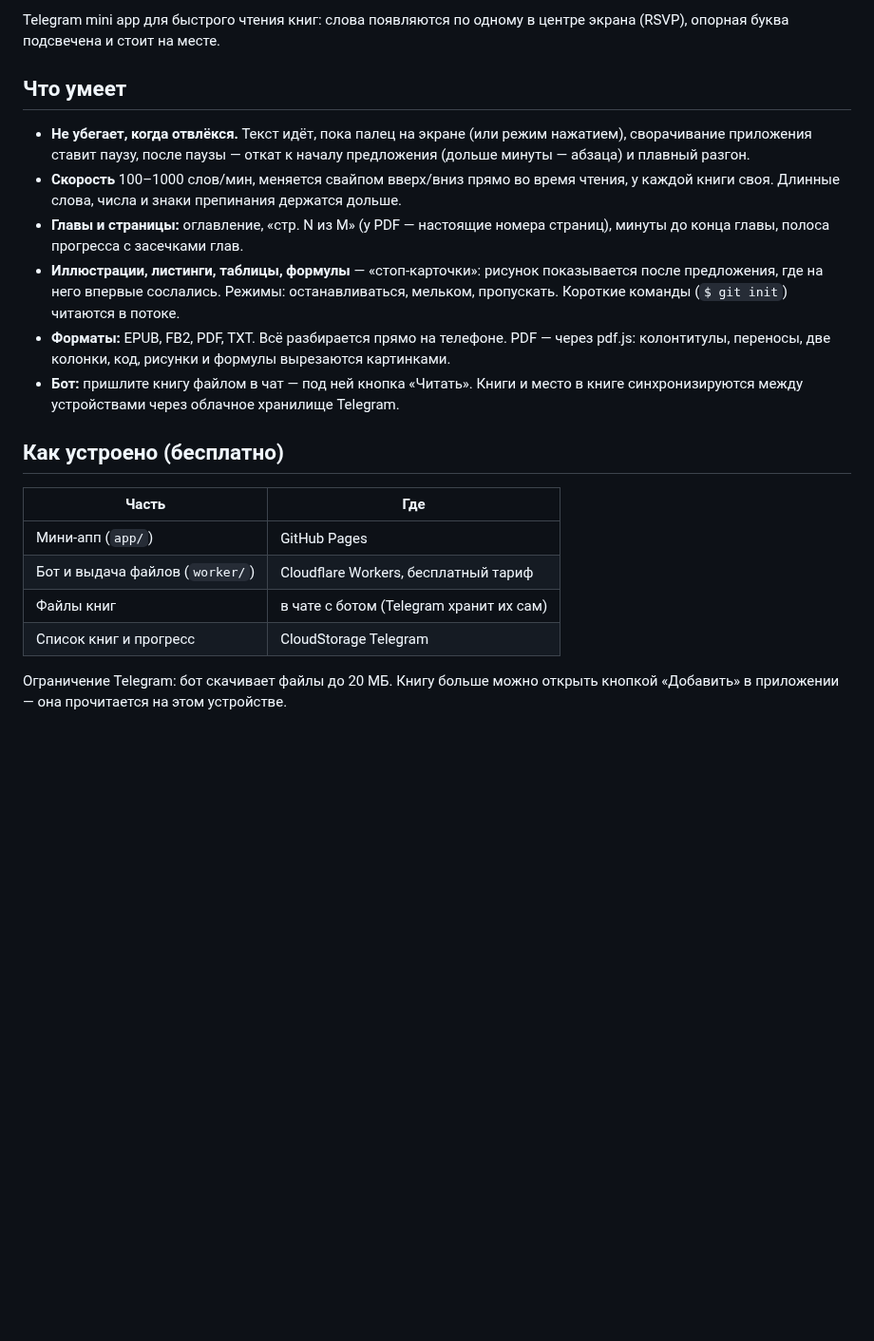
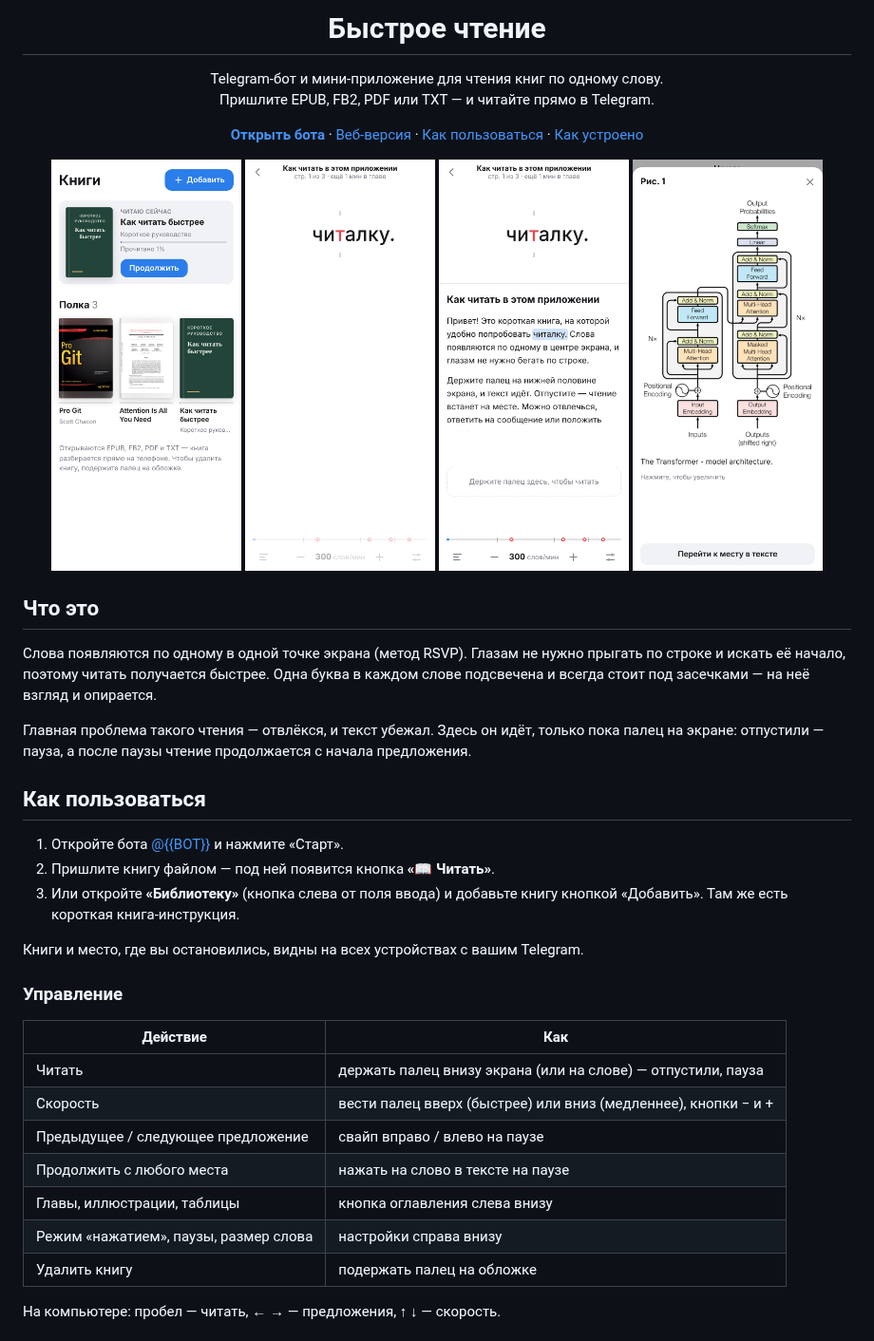
Before and after one commit to cybertatar/telegramspeedreader, a Markdown page: README.md, the part around one of its changes. Shown at 95% size. GitHub-like rendering; pictures changed too: docs/screenshots/figure.png (added), docs/screenshots/paused.png (added), docs/screenshots/reading.png (added); blank space fills up the shorter version.

```diff
--- a/README.md
+++ b/README.md
@@ -2,33 +4,54 @@
 
-Telegram mini app для быстрого чтения книг: слова появляются по одному в центре экрана
-(RSVP), опорная буква подсвечена и стоит на месте.
+<h1 align="center">Быстрое чтение</h1>
 
-## Что умеет
+<p align="center">
+  Telegram-бот и мини-приложение для чтения книг по одному слову.<br />
+  Пришлите EPUB, FB2, PDF или TXT — и читайте прямо в Telegram.
+</p>
 
-- **Не убегает, когда отвлёкся.** Текст идёт, пока палец на экране (или режим нажатием),
-  сворачивание приложения ставит паузу, после паузы — откат к началу предложения
-  (дольше минуты — абзаца) и плавный разгон.
-- **Скорость** 100–1000 слов/мин, меняется свайпом вверх/вниз прямо во время чтения,
-  у каждой книги своя. Длинные слова, числа и знаки препинания держатся дольше.
-- **Главы и страницы:** оглавление, «стр. N из M» (у PDF — настоящие номера страниц),
-  минуты до конца главы, полоса прогресса с засечками глав.
-- **Иллюстрации, листинги, таблицы, формулы** — «стоп-карточки»: рисунок показывается
-  после предложения, где на него впервые сослались. Режимы: останавливаться, мельком,
-  пропускать. Короткие команды (`$ git init`) читаются в потоке.
-- **Форматы:** EPUB, FB2, PDF, TXT. Всё разбирается прямо на телефоне. PDF — через pdf.js:
-  колонтитулы, переносы, две колонки, код, рисунки и формулы вырезаются картинками.
-- **Бот:** пришлите книгу файлом в чат — под ней кнопка «Читать». Книги и место в книге
-  синхронизируются между устройствами через облачное хранилище Telegram.
+<p align="center">
+  <a href="https://t.me/{{BOT}}"><b>Открыть бота</b></a> ·
+  <a href="https://cybertatar.github.io/telegramspeedreader/">Веб-версия</a> ·
+  <a href="#как-пользоваться">Как пользоваться</a> ·
+  <a href="#как-устроено">Как устроено</a>
+</p>
 
-## Как устроено (бесплатно)
+<p align="center">
+  <img src="docs/screenshots/shelf.png" width="200" alt="Книжная полка" />
+  <img src="docs/screenshots/reading.png" width="200" alt="Чтение по одному слову" />
+  <img src="docs/screenshots/paused.png" width="200" alt="Текст на паузе" />
+  <img src="docs/screenshots/figure.png" width="200" alt="Иллюстрация из PDF" />
+</p>
 
-| Часть | Где |
+## Что это
+
+Слова появляются по одному в одной точке экрана (метод RSVP). Глазам не нужно прыгать по
+строке и искать её начало, поэтому читать получается быстрее. Одна буква в каждом слове
+подсвечена и всегда стоит под засечками — на неё взгляд и опирается.
+
+Главная проблема такого чтения — отвлёкся, и текст убежал. Здесь он идёт, только пока палец
+на экране: отпустили — пауза, а после паузы чтение продолжается с начала предложения.
+
+## Как пользоваться
+
+1. Откройте бота [@{{BOT}}](https://t.me/{{BOT}}) и нажмите «Старт».
+2. Пришлите книгу файлом — под ней появится кнопка **«📖 Читать»**.
+3. Или откройте **«Библиотеку»** (кнопка слева от поля ввода) и добавьте книгу кнопкой
+   «Добавить». Там же есть короткая книга-инструкция.
+
+Книги и место, где вы остановились, видны на всех устройствах с вашим Telegram.
+
+### Управление
+
+| Действие | Как |
 |---|---|
-| Мини-апп (`app/`) | GitHub Pages |
-| Бот и выдача файлов (`worker/`) | Cloudflare Workers, бесплатный тариф |
-| Файлы книг | в чате с ботом (Telegram хранит их сам) |
-| Список книг и прогресс | CloudStorage Telegram |
+| Читать | держать палец внизу экрана (или на слове) — отпустили, пауза |
+| Скорость | вести палец вверх (быстрее) или вниз (медленнее), кнопки − и + |
+| Предыдущее / следующее предложение | свайп вправо / влево на паузе |
+| Продолжить с любого места | нажать на слово в тексте на паузе |
+| Главы, иллюстрации, таблицы | кнопка оглавления слева внизу |
+| Режим «нажатием», паузы, размер слова | настройки справа внизу |
+| Удалить книгу | подержать палец на обложке |
 
-Ограничение Telegram: бот скачивает файлы до 20 МБ. Книгу больше можно открыть кнопкой
-«Добавить» в приложении — она прочитается на этом устройстве.
+На компьютере: пробел — читать, ← → — предложения, ↑ ↓ — скорость.
 
```
Also changed, not shown: other parts of README.md (+72 -18 lines), CLAUDE.md (+10 -0 lines), docs/brand/avatar.png (added), docs/brand/description.png (added), 5 other files.
